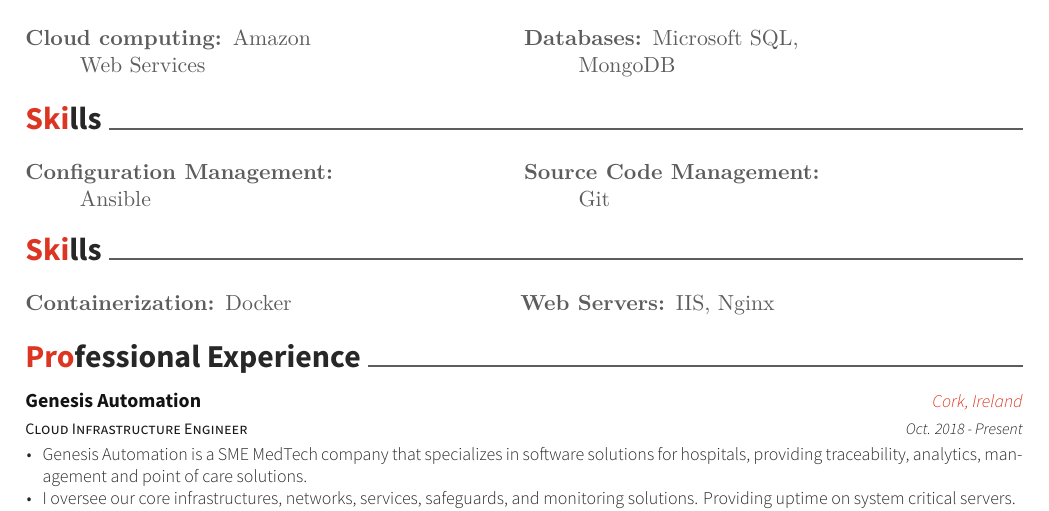
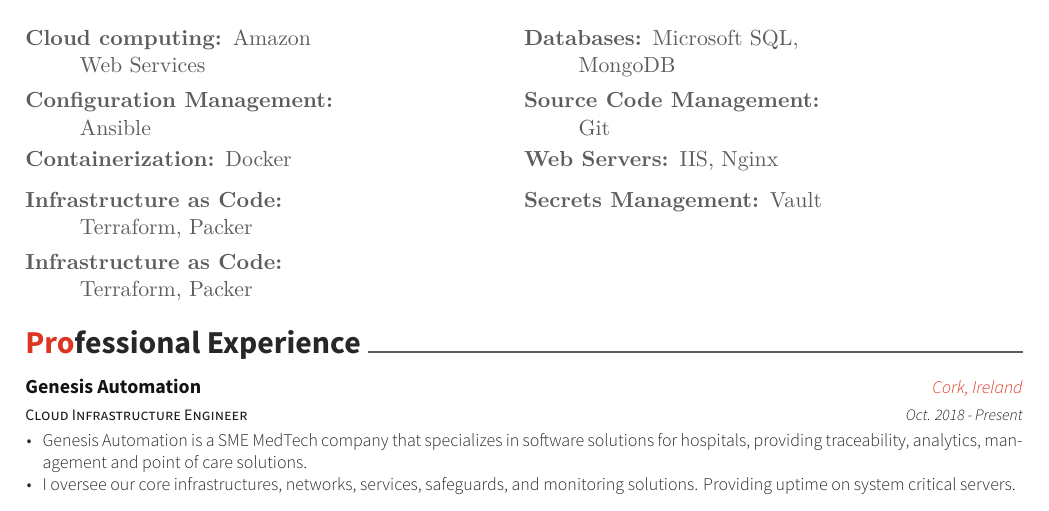
Before and after one commit to seanlucey/cv, a LaTeX CV (resume_cv.tex, which reads cv-sections/skills.tex): part of page 1 of 2 before the commit and part of the page after it, cut so that both start at the same text. Compiled offline with XeLaTeX.

Commit message:
Multi Column formatting issues

```diff
--- a/cv-sections/skills.tex
+++ b/cv-sections/skills.tex
@@ -14,8 +14,6 @@
   \end{description}
 \end{minipage}
 
-\cvsection{Skills}
-
 \begin{minipage}[t]{.3\linewidth}
   \raggedright
   \begin{description}
@@ -30,8 +28,6 @@
   \end{description}
 \end{minipage}
 
-\cvsection{Skills}
-
 \begin{minipage}[t]{.3\linewidth}
   \raggedright
   \begin{description}
@@ -45,3 +41,25 @@
     \item[Web Servers:] IIS, Nginx
   \end{description}
 \end{minipage}
+
+
+\begin{minipage}[t]{.3\linewidth}
+  \raggedright
+  \begin{description}
+    \item[Infrastructure as Code:] Terraform, Packer
+  \end{description}
+\end{minipage}%
+\hfil
+\begin{minipage}[t]{.3\linewidth}
+  \raggedright
+  \begin{description}
+    \item[Secrets Management:] Vault
+  \end{description}
+\end{minipage}
+
+\begin{minipage}[t]{.3\linewidth}
+  \raggedright
+  \begin{description}
+    \item[Infrastructure as Code:] Terraform, Packer
+  \end{description}
+\end{minipage}
```
